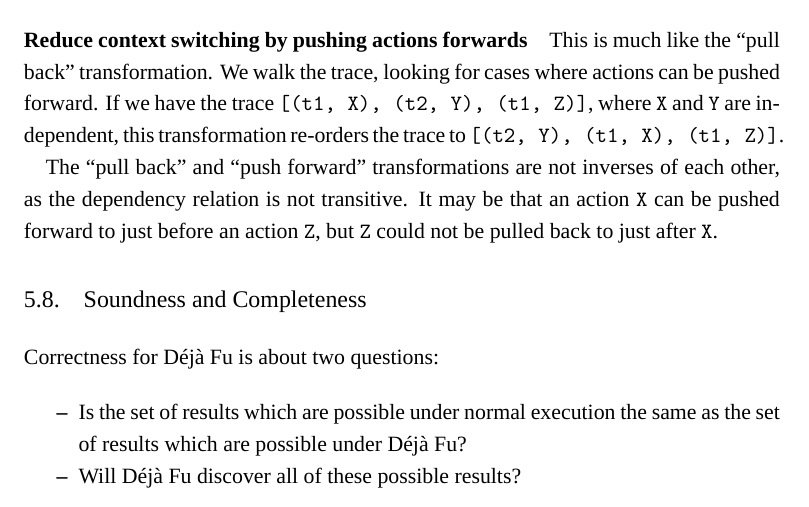
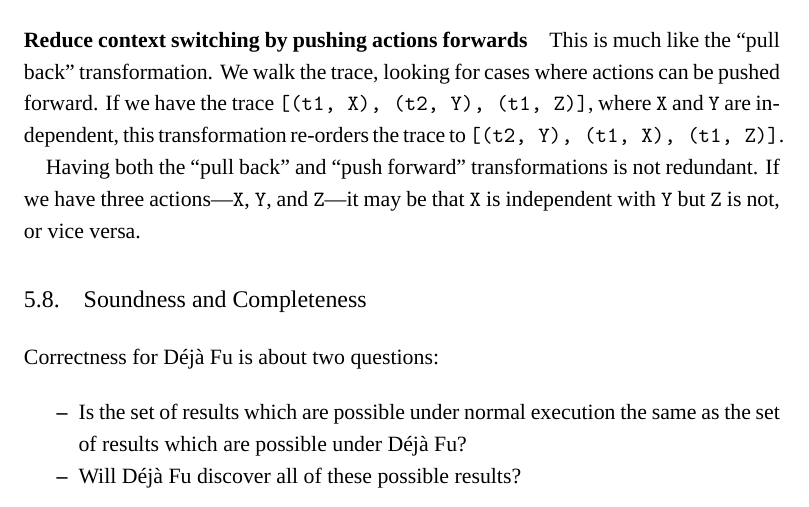
Before and after one commit to barrucadu/phd, a LaTeX thesis (thesis/thesis.tex, which reads thesis/dejafu.tex): part of page 90 of 183, cut so that both start at the same text. Compiled offline with XeLaTeX; a missing font is replaced by an installed copy or a similar font.

Commit message:
It's not transitivity

```diff
--- a/thesis/dejafu.tex
+++ b/thesis/dejafu.tex
@@ -1609,11 +1609,10 @@ have the trace \verb|[(t1, X), (t2, Y), (t1, Z)]|, where \verb|X| and
 \verb|Y| are independent, this transformation re-orders the trace to
 \verb|[(t2, Y), (t1, X), (t1, Z)]|.
 
-The ``pull back'' and ``push forward'' transformations are not
-inverses of each other, as the dependency relation is not transitive.
-It may be that an action \verb|X| can be pushed forward to just before
-an action \verb|Z|, but \verb|Z| could not be pulled back to just
-after \verb|X|.
+Having both the ``pull back'' and ``push forward'' transformations is
+not redundant.  If we have three actions---\verb|X|, \verb|Y|, and
+\verb|Z|---it may be that \verb|X| is independent with \verb|Y| but
+\verb|Z| is not, or vice versa.
 
 \section{Soundness and Completeness}
 \label{sec:dejafu-correctness}
```
